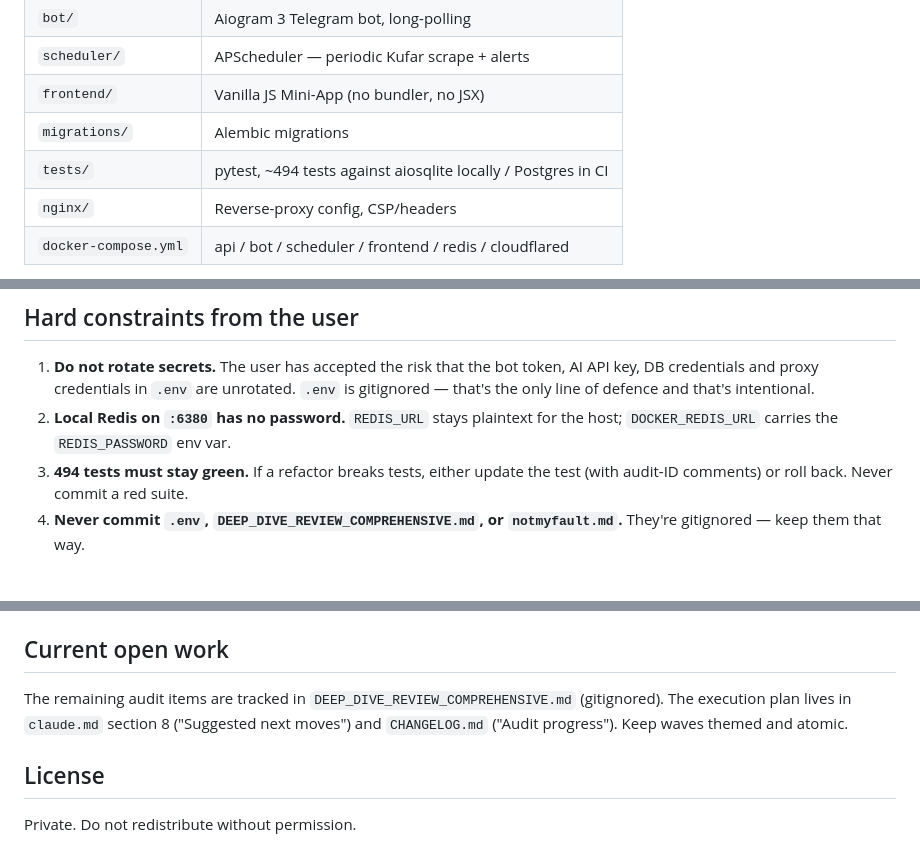
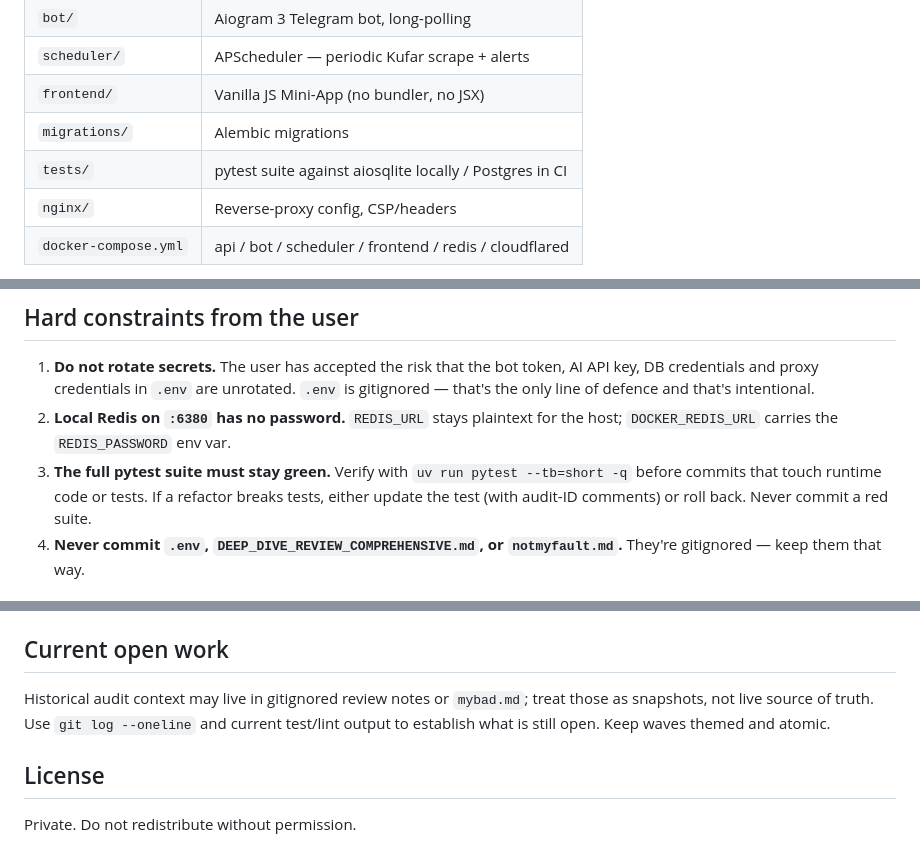
Before and after one commit to 5taZ/Rafuk, a Markdown page: AGENTS.md, 3 parts joined by grey strips. Drawn GitHub-style.

Commit message:
fix(wave21): refresh project guidance
Generated with [Devin](https://cli.devin.ai/docs)

Co-Authored-By: Devin <158243242+devin-ai-integration[bot]@users.noreply.github.com>

```diff
--- a/AGENTS.md
+++ b/AGENTS.md
@@ -36,7 +36,7 @@ Do **not** commit a red suite.
 | `scheduler/` | APScheduler — periodic Kufar scrape + alerts |
 | `frontend/` | Vanilla JS Mini-App (no bundler, no JSX) |
 | `migrations/` | Alembic migrations |
-| `tests/` | pytest, ~494 tests against aiosqlite locally / Postgres in CI |
+| `tests/` | pytest suite against aiosqlite locally / Postgres in CI |
 | `nginx/` | Reverse-proxy config, CSP/headers |
 | `docker-compose.yml` | api / bot / scheduler / frontend / redis / cloudflared |
 
@@ -113,9 +113,10 @@ list of importers so removing them is a deliberate decision.
 2. **Local Redis on `:6380` has no password.** `REDIS_URL` stays
    plaintext for the host; `DOCKER_REDIS_URL` carries the
    `REDIS_PASSWORD` env var.
-3. **494 tests must stay green.** If a refactor breaks tests, either
-   update the test (with audit-ID comments) or roll back. Never commit
-   a red suite.
+3. **The full pytest suite must stay green.** Verify with
+   `uv run pytest --tb=short -q` before commits that touch runtime
+   code or tests. If a refactor breaks tests, either update the test
+   (with audit-ID comments) or roll back. Never commit a red suite.
 4. **Never commit `.env`, `DEEP_DIVE_REVIEW_COMPREHENSIVE.md`, or
    `notmyfault.md`.** They're gitignored — keep them that way.
 
@@ -163,10 +164,10 @@ user first**.
 
 ## Current open work
 
-The remaining audit items are tracked in
-`DEEP_DIVE_REVIEW_COMPREHENSIVE.md` (gitignored). The execution plan
-lives in `claude.md` section 8 ("Suggested next moves") and
-`CHANGELOG.md` ("Audit progress"). Keep waves themed and atomic.
+Historical audit context may live in gitignored review notes or
+`mybad.md`; treat those as snapshots, not live source of truth. Use
+`git log --oneline` and current test/lint output to establish what is
+still open. Keep waves themed and atomic.
 
 ## License
 
```
